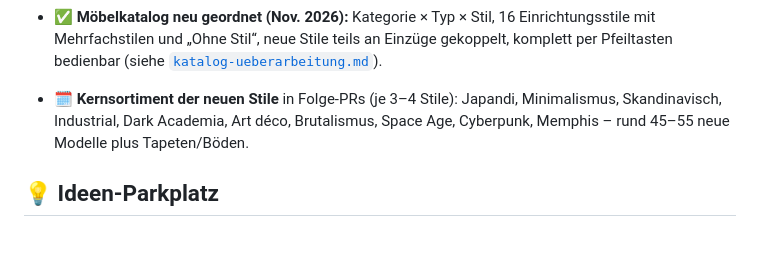
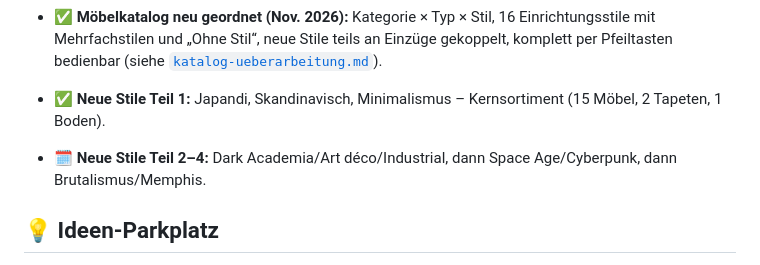
Before and after one commit to OliverM93/Rina-no-chiisana-sekai, a Markdown page: docs/development-status.md, the part around the change. Drawn GitHub-style; blank space fills up the shorter version.

```diff
--- a/docs/development-status.md
+++ b/docs/development-status.md
@@ -303,8 +303,8 @@ Legende: ✅ erledigt · 🚧 in Arbeit · ⬜ geplant
 - ✅ **Möbelkatalog neu geordnet (Nov. 2026):** Kategorie × Typ × Stil, 16 Einrichtungsstile mit Mehrfachstilen und
   „Ohne Stil“, neue Stile teils an Einzüge gekoppelt, komplett per Pfeiltasten bedienbar
   (siehe [`katalog-ueberarbeitung.md`](katalog-ueberarbeitung.md)).
-- 🗓️ **Kernsortiment der neuen Stile** in Folge-PRs (je 3–4 Stile): Japandi, Minimalismus, Skandinavisch, Industrial,
-  Dark Academia, Art déco, Brutalismus, Space Age, Cyberpunk, Memphis – rund 45–55 neue Modelle plus Tapeten/Böden.
+- ✅ **Neue Stile Teil 1:** Japandi, Skandinavisch, Minimalismus – Kernsortiment (15 Möbel, 2 Tapeten, 1 Boden).
+- 🗓️ **Neue Stile Teil 2–4:** Dark Academia/Art déco/Industrial, dann Space Age/Cyberpunk, dann Brutalismus/Memphis.
 
 ## 💡 Ideen-Parkplatz
 
```
Also changed, not shown: docs/game-mechanics.md (+1 -0 lines), docs/katalog-ueberarbeitung.md (+1 -1 lines), docs/screenshots/stil-japandi.png (added), docs/screenshots/stil-minimal.png (added), docs/screenshots/stil-skandi.png (added), 7 other files.
